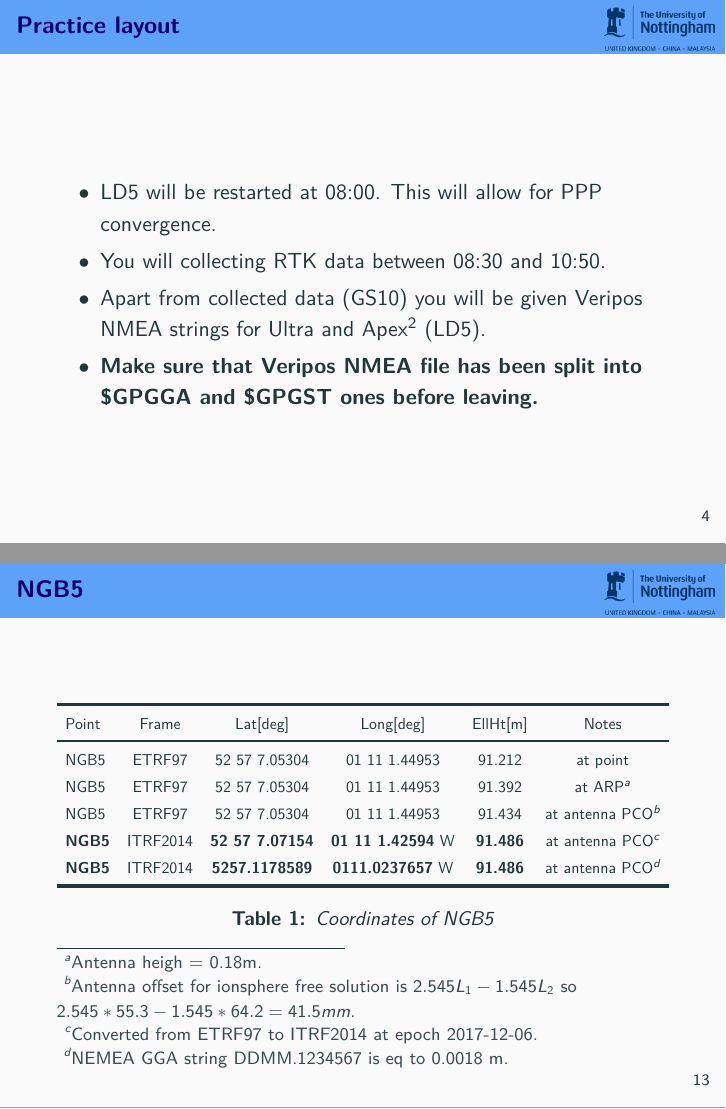
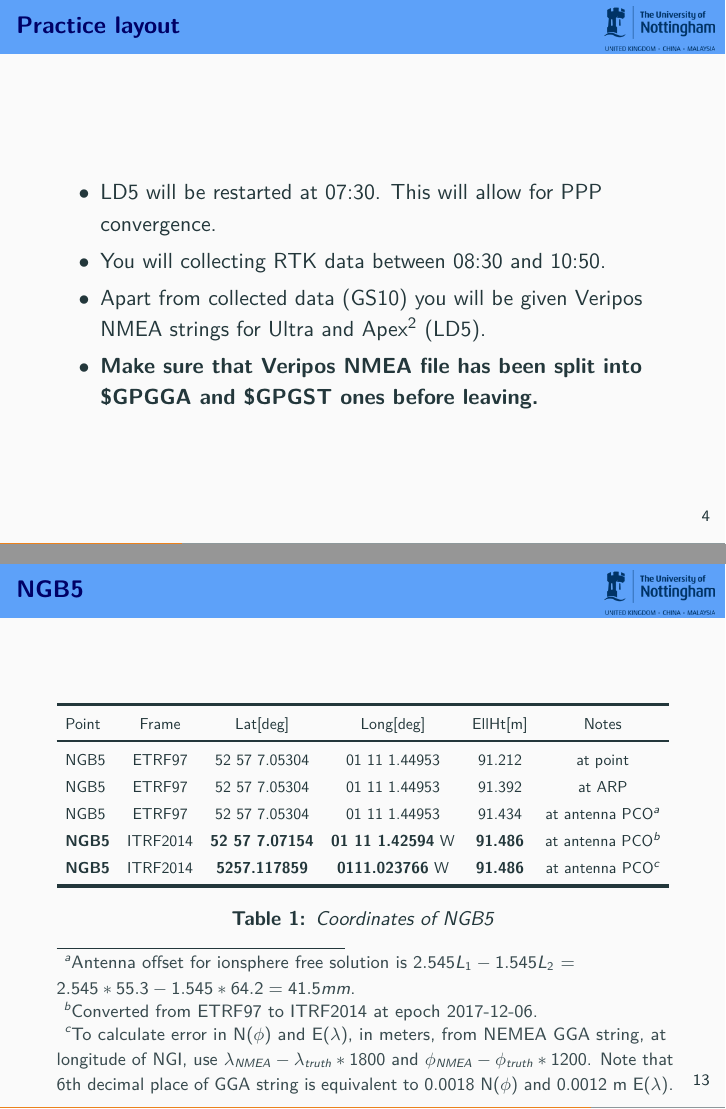
Before and after one commit to DfAC/TeachingSlides, LaTeX slides (H24VSP_PPP/H24VSP_PPP.tex): pages 4 and 13 of 16, joined at a grey line. The pictures show the PDF file H24VSP_PPP/H24VSP_PPP.pdf that the author committed with the source.

Commit message:
presentation

```diff
--- a/H24VSP_PPP/H24VSP_PPP.tex
+++ b/H24VSP_PPP/H24VSP_PPP.tex
@@ -97,7 +97,7 @@
 \begin{frame}{Practice layout}
 
 	\begin{itemize}
-		\item LD5 will be restarted at 08:00. This will allow for PPP convergence.
+		\item LD5 will be restarted at 07:30. This will allow for PPP convergence.
 		\item You will collecting RTK data between 08:30 and 10:50.
 		\item Apart from collected data (GS10) you will be given Veripos NMEA strings for Ultra and Apex$^2$ (LD5).
 		\item \textbf{Make sure that Veripos NMEA file has been split into \$GPGGA and \$GPGST ones before leaving.}
@@ -200,19 +190,21 @@
 					Point & Frame & Lat[deg]  & Long[deg]  & EllHt[m] & Notes\tabularnewline
 					\midrule
 					NGB5 & ETRF97 & 52 57 7.05304 & 01 11 1.44953 & 91.212 & at point\\
-					NGB5 & ETRF97 & 52 57 7.05304 & 01 11 1.44953 & 91.392 & at ARP\footnote{Antenna heigh = 0.18m.}\\
-					NGB5 & ETRF97 & 52 57 7.05304 & 01 11 1.44953 & 91.434 & at antenna PCO\footnote{Antenna offset for ionsphere free solution is $2.545L_1-1.545L_2$ so\\ $2.545*55.3-1.545*64.2=41.5mm$.}\\
+					NGB5 & ETRF97 & 52 57 7.05304 & 01 11 1.44953 & 91.392 & at ARP\\
+					%\footnote{Antenna heigh = 0.18m.}
+					NGB5 & ETRF97 & 52 57 7.05304 & 01 11 1.44953 & 91.434 & at antenna PCO\footnote{Antenna offset for ionsphere free solution is $2.545L_1-1.545L_2$ = $2.545*55.3-1.545*64.2=41.5mm$.}\\
 					\textbf{NGB5} & ITRF2014 & \textbf{52 57 7.07154} & \textbf{01 11 1.42594} W & \textbf{91.486} & at antenna PCO\footnote{Converted from ETRF97 to ITRF2014 at epoch 2017-12-06.} \\
-					\textbf{NGB5} & ITRF2014 & \textbf{5257.1178589} & \textbf{0111.0237657} W & \textbf{91.486} & at antenna PCO\footnote{NEMEA GGA string DDMM.1234567 is eq to 0.0018 m.} \\
+					\textbf{NGB5} & ITRF2014 & \textbf{5257.117859} & \textbf{0111.023766} W & \textbf{91.486} & at antenna PCO\footnote{To calculate error in N($\phi$) and E($\lambda$), in meters, from NEMEA GGA string, at longitude of NGI, use $\lambda_{NMEA}-\lambda_{truth}*1800$ and $\phi_{NMEA}-\phi_{truth}*1200$. Note that 6th decimal place of GGA string is equivalent to 0.0018 N($\phi$) and 0.0012 m E($\lambda$).
+} \\
 					\bottomrule
 				\end{tabular}%
 			}
 			\caption{Coordinates of NGB5}
 		\end{minipage}
 	\end{table}
-	%in DDMM.1234567 is eq to 0.0018 m
 \end{frame}
-
+%in case of sec diference use 30 and 20m
+% DDMM.123456
 
 
 \begin{frame}{Veripos \$GPGGA NMEA strings}
```
Also changed, not shown: H24VSP_PPP/H24VSP_PPP.pdf, H24VSP_PPP/H24VSP_PPP.tex (18 more changed lines).
